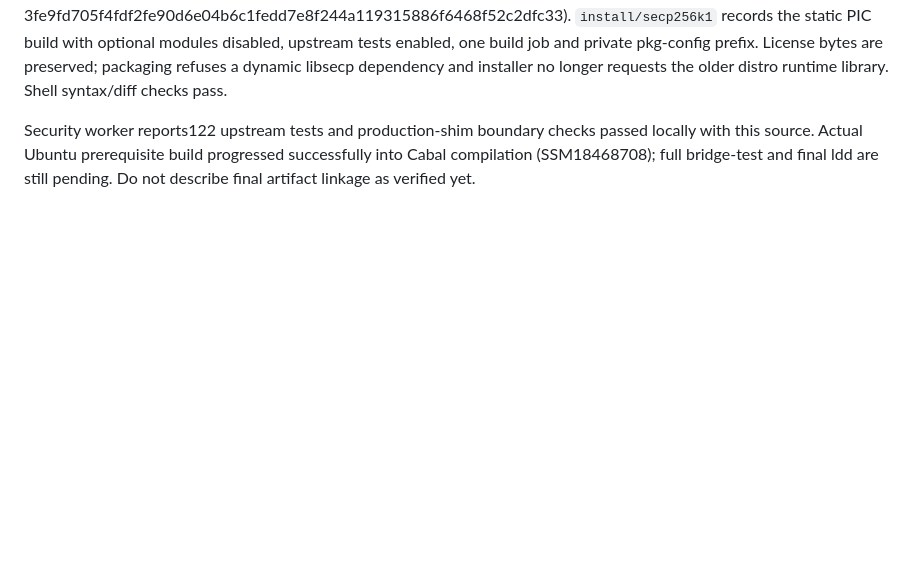
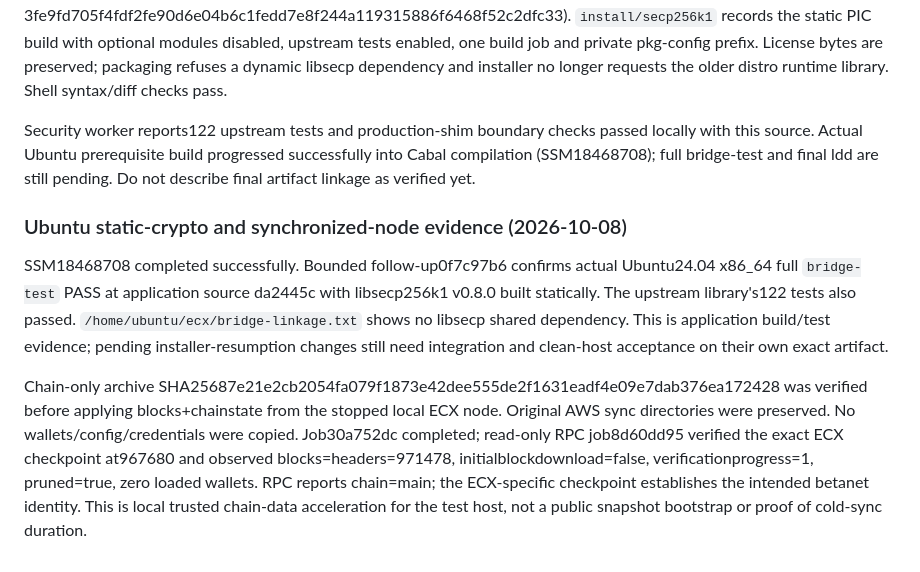
Before and after one commit to freewillydev/ecx-solana-bridge, a Markdown page: 2-Wrap-Unwrap-Server/docs/RELEASE-REVIEW.md, the part around the change. Rendered like a GitHub page; blank space fills up the shorter version.

Commit message:
Record Ubuntu crypto tests and synced ECX node evidence

```diff
--- a/2-Wrap-Unwrap-Server/docs/RELEASE-REVIEW.md
+++ b/2-Wrap-Unwrap-Server/docs/RELEASE-REVIEW.md
@@ -1698,3 +1698,22 @@ Security worker reports122 upstream tests and production-shim boundary checks
 passed locally with this source. Actual Ubuntu prerequisite build progressed
 successfully into Cabal compilation (SSM18468708); full bridge-test and final ldd
 are still pending. Do not describe final artifact linkage as verified yet.
+
+### Ubuntu static-crypto and synchronized-node evidence (2026-10-08)
+
+SSM18468708 completed successfully. Bounded follow-up0f7c97b6 confirms actual
+Ubuntu24.04 x86_64 full `bridge-test` PASS at application source da2445c with
+libsecp256k1 v0.8.0 built statically. The upstream library's122 tests also passed.
+`/home/ubuntu/ecx/bridge-linkage.txt` shows no libsecp shared dependency. This is
+application build/test evidence; pending installer-resumption changes still need
+integration and clean-host acceptance on their own exact artifact.
+
+Chain-only archive SHA25687e21e2cb2054fa079f1873e42dee555de2f1631eadf4e09e7dab376ea172428
+was verified before applying blocks+chainstate from the stopped local ECX node.
+Original AWS sync directories were preserved. No wallets/config/credentials were
+copied. Job30a752dc completed; read-only RPC job8d60dd95 verified the exact ECX
+checkpoint at967680 and observed blocks=headers=971478, initialblockdownload=false,
+verificationprogress=1, pruned=true, zero loaded wallets. RPC reports chain=main;
+the ECX-specific checkpoint establishes the intended betanet identity. This is
+local trusted chain-data acceleration for the test host, not a public snapshot
+bootstrap or proof of cold-sync duration.
```
